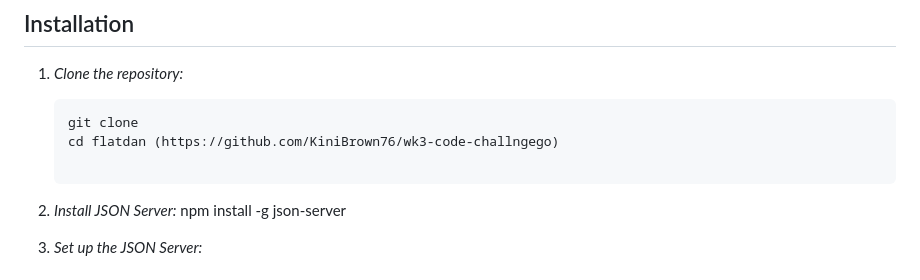
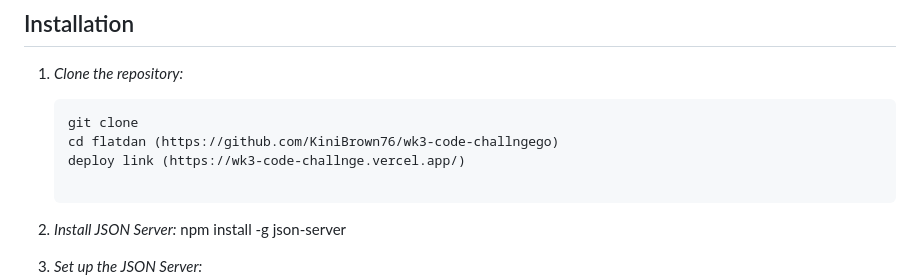
Before and after one commit to KiniBrown76/wk3-code-challnge, a Markdown page: README.md, the part around the change. Rendered like a GitHub page.

````diff
--- a/README.md
+++ b/README.md
@@ -27,6 +27,7 @@ Flatdango is a mini web application for Flatiron Movie Theater that allows users
    ```sh
    git clone
    cd flatdan (https://github.com/KiniBrown76/wk3-code-challngego)
+   deploy link (https://wk3-code-challnge.vercel.app/)
 
 2. *Install JSON Server:*
 npm install -g json-server
````
